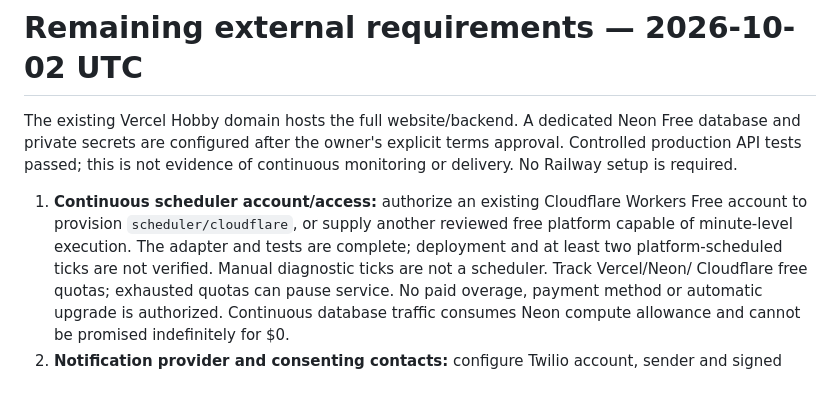
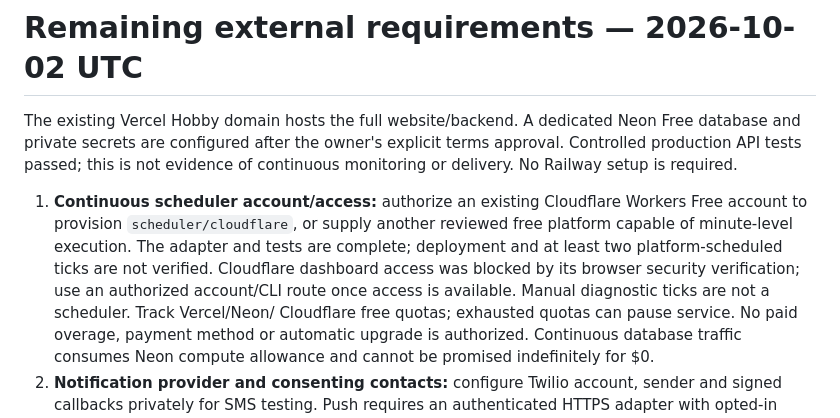
Before and after one commit to harshapriyag123/safecircle, a Markdown page: docs/EXTERNAL_REQUIREMENTS.md, the part around the change. GitHub-like rendering; blank space fills up the shorter version.

```diff
--- a/docs/EXTERNAL_REQUIREMENTS.md
+++ b/docs/EXTERNAL_REQUIREMENTS.md
@@ -9,7 +9,7 @@ continuous monitoring or delivery. No Railway setup is required.
    Workers Free account to provision `scheduler/cloudflare`, or supply another
    reviewed free platform capable of minute-level execution. The adapter and
    tests are complete; deployment and at least two platform-scheduled ticks are
-   not verified. Manual diagnostic ticks are not a scheduler. Track Vercel/Neon/
+   not verified. Cloudflare dashboard access was blocked by its browser security verification; use an authorized account/CLI route once access is available. Manual diagnostic ticks are not a scheduler. Track Vercel/Neon/
    Cloudflare free quotas; exhausted quotas can pause service. No paid overage,
    payment method or automatic upgrade is authorized. Continuous database traffic
    consumes Neon compute allowance and cannot be promised indefinitely for $0.
```
Also changed, not shown: README.md (+4 -4 lines), docs/VERIFICATION.md (+13 -0 lines), docs/screenshots/native-active-session.png, docs/screenshots/native-home.png, docs/screenshots/native-onboarding.png (added), docs/screenshots/native-privacy.png, docs/screenshots/native-profile.png, docs/screenshots/native-resolved.png.
